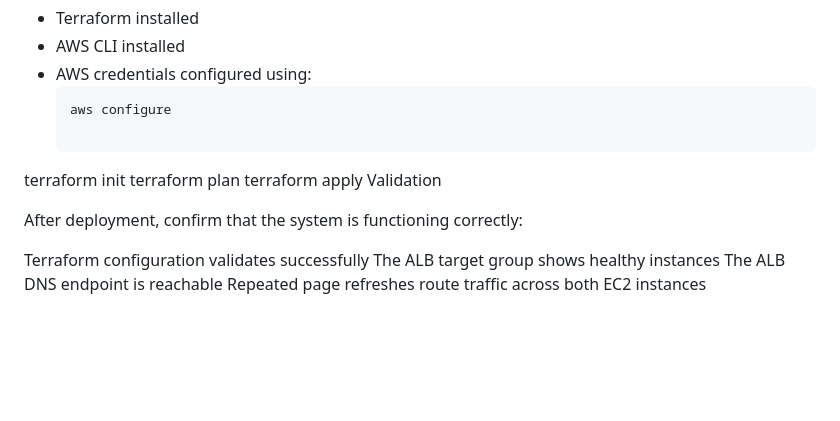
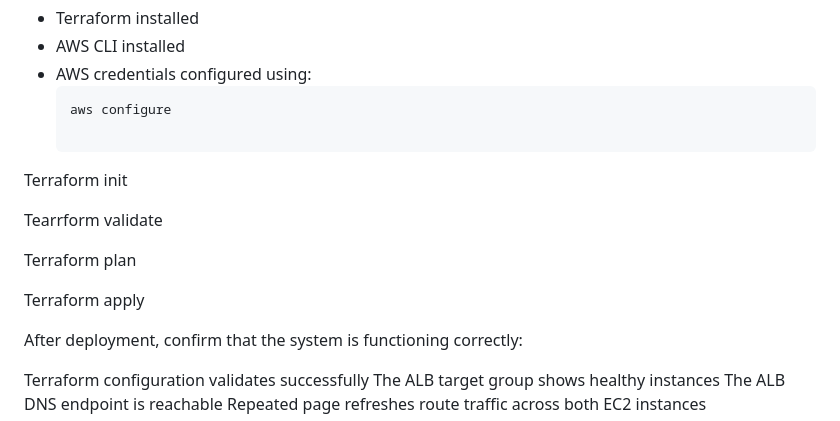
Before and after one commit to Philani45/Cloud-Computing, a Markdown page: README.md, the part around the change. Drawn GitHub-style; blank space fills up the shorter version.

Commit message:
Fix typos and formatting in README.md
Correct typos in Terraform commands and improve formatting.

````diff
--- a/README.md
+++ b/README.md
@@ -95,10 +95,15 @@ Before deploying the infrastructure, ensure the following tools and configuratio
   ```bash
   aws configure
 
-terraform init
-terraform plan
-terraform apply
-Validation
+Terraform init
+
+Tearrform validate
+
+Terraform plan
+
+Terraform apply
+
+
 
 After deployment, confirm that the system is functioning correctly:
 
````
